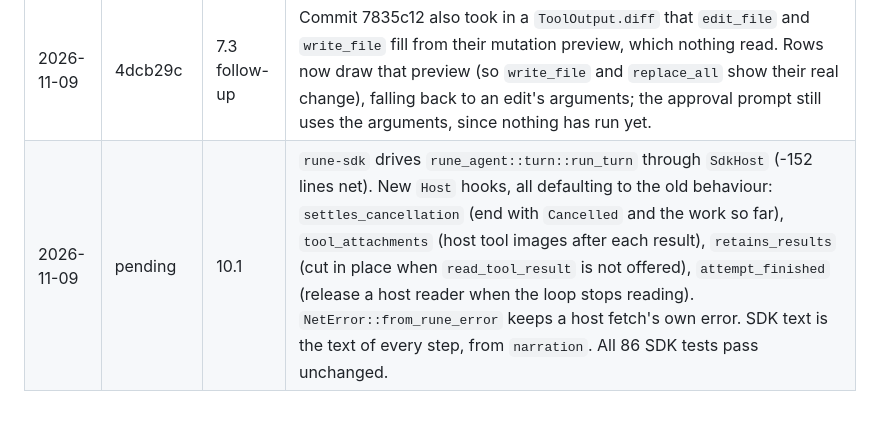
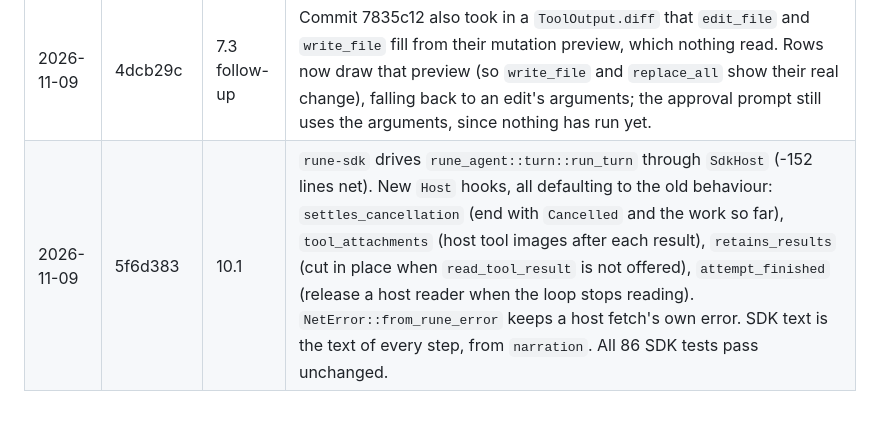
Before and after one commit to AadiXC0DE/Rune, a Markdown page: PLAN.md, the part around the change. Rendered like a GitHub page.

Commit message:
docs(plan): record the commit for 10.1

```diff
--- a/PLAN.md
+++ b/PLAN.md
@@ -300,4 +300,4 @@ Done when a reproducible table exists with Rune in it.
 | 2026-11-09 | (this) | 10.2 | Re-measured on aarch64 macOS: binary 3,851,632 to 3,968,336 bytes (+116,704, +3.0%) for Markdown, highlighting, diffs, bench, prices and the live rows; startup work 1.50 to 1.49 ms (`--version`) and 1.52 to 1.55 ms (`--help`); tool schemas 17,379 to 9,154 bytes. Nothing trimmed: each addition is a user-visible feature, and the ceiling is 8 MiB. |
 | 2026-11-09 | 7171d62 | 4.4 | `History` keeps a SHA-256 per successful `read_file` call, taken when its result is retained (before a later call in the batch can change the file). An identical read of a byte-identical file, in this turn or an earlier one, with the result still in history, gets a pointer; a second repeat in a turn runs. Other reads keep the in-turn rule. |
 | 2026-11-09 | 4dcb29c | 7.3 follow-up | Commit 7835c12 also took in a `ToolOutput.diff` that `edit_file` and `write_file` fill from their mutation preview, which nothing read. Rows now draw that preview (so `write_file` and `replace_all` show their real change), falling back to an edit's arguments; the approval prompt still uses the arguments, since nothing has run yet. |
-| 2026-11-09 | pending | 10.1 | `rune-sdk` drives `rune_agent::turn::run_turn` through `SdkHost` (-152 lines net). New `Host` hooks, all defaulting to the old behaviour: `settles_cancellation` (end with `Cancelled` and the work so far), `tool_attachments` (host tool images after each result), `retains_results` (cut in place when `read_tool_result` is not offered), `attempt_finished` (release a host reader when the loop stops reading). `NetError::from_rune_error` keeps a host fetch's own error. SDK text is the text of every step, from `narration`. All 86 SDK tests pass unchanged. |
+| 2026-11-09 | 5f6d383 | 10.1 | `rune-sdk` drives `rune_agent::turn::run_turn` through `SdkHost` (-152 lines net). New `Host` hooks, all defaulting to the old behaviour: `settles_cancellation` (end with `Cancelled` and the work so far), `tool_attachments` (host tool images after each result), `retains_results` (cut in place when `read_tool_result` is not offered), `attempt_finished` (release a host reader when the loop stops reading). `NetError::from_rune_error` keeps a host fetch's own error. SDK text is the text of every step, from `narration`. All 86 SDK tests pass unchanged. |
```
